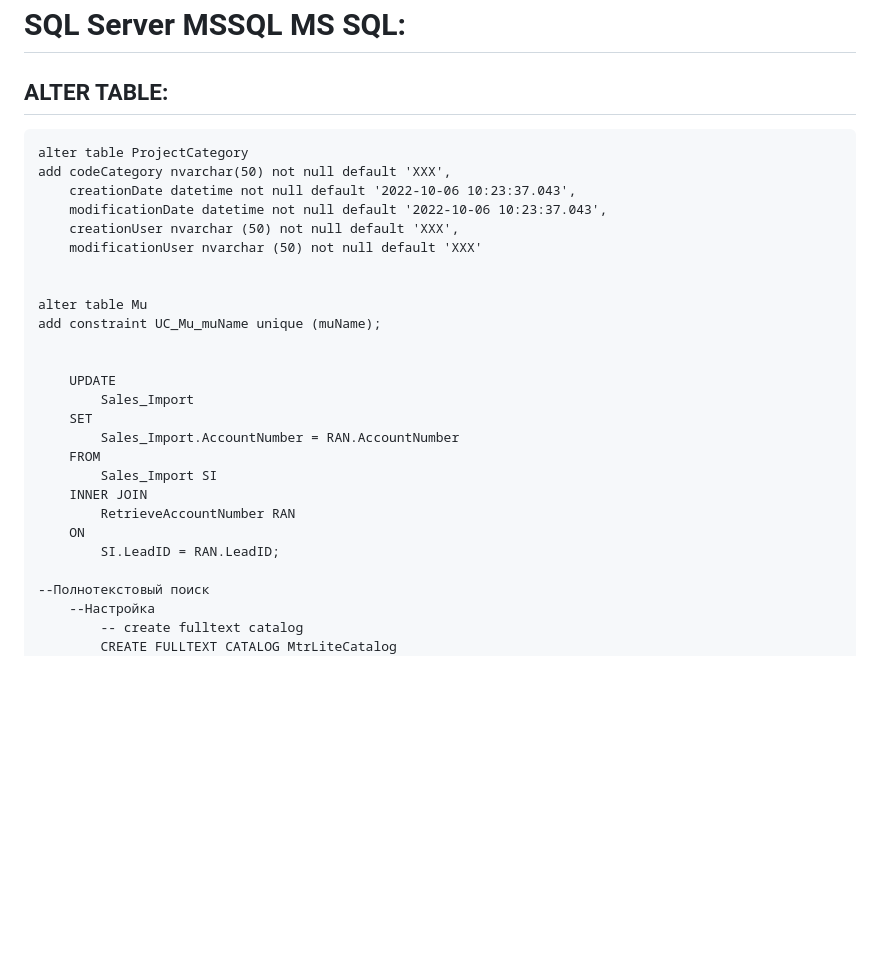
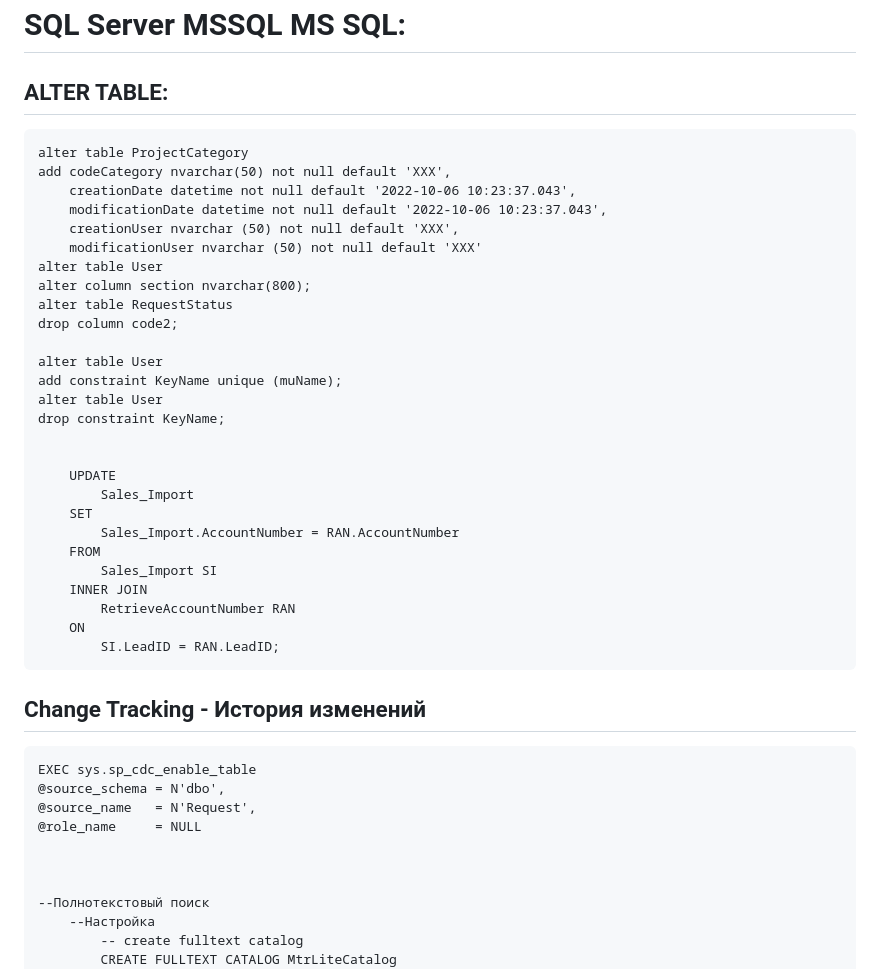
Before and after one commit to fant205/CodeExamples, a Markdown page: AllNotes.md, the part around the change. GitHub-like rendering; blank space fills up the shorter version.

```diff
--- a/AllNotes.md
+++ b/AllNotes.md
@@ -2687,16 +2687,22 @@ String fileName = "targetFile.xlsx";
 
 
 ## ALTER TABLE:
+
 	alter table ProjectCategory
 	add	codeCategory nvarchar(50) not null default 'XXX',
 		creationDate datetime not null default '2022-10-06 10:23:37.043',
 		modificationDate datetime not null default '2022-10-06 10:23:37.043',
 		creationUser nvarchar (50) not null default 'XXX',
 		modificationUser nvarchar (50) not null default 'XXX'
-
-
-	alter table Mu
-	add constraint UC_Mu_muName unique (muName);
+ 	alter table User
+	alter column section nvarchar(800);
+  	alter table RequestStatus
+	drop column code2;
+
+ 	alter table User
+	add constraint KeyName unique (muName);
+ 	alter table User
+	drop constraint KeyName;
 
 
     	UPDATE
@@ -2709,6 +2715,15 @@ String fileName = "targetFile.xlsx";
     		RetrieveAccountNumber RAN
     	ON
     		SI.LeadID = RAN.LeadID;
+
+
+## Change Tracking - История изменений
+	EXEC sys.sp_cdc_enable_table
+	@source_schema = N'dbo',
+	@source_name   = N'Request',
+	@role_name     = NULL
+
+
 
     --Полнотекстовый поиск
     	--Настройка
```
